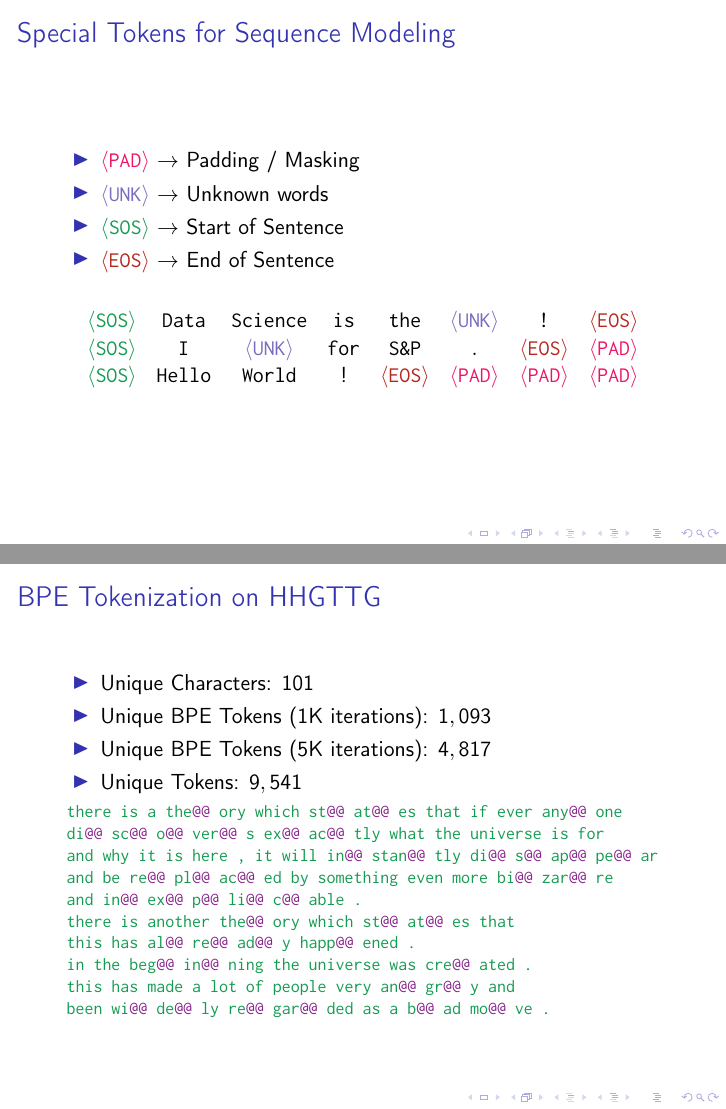
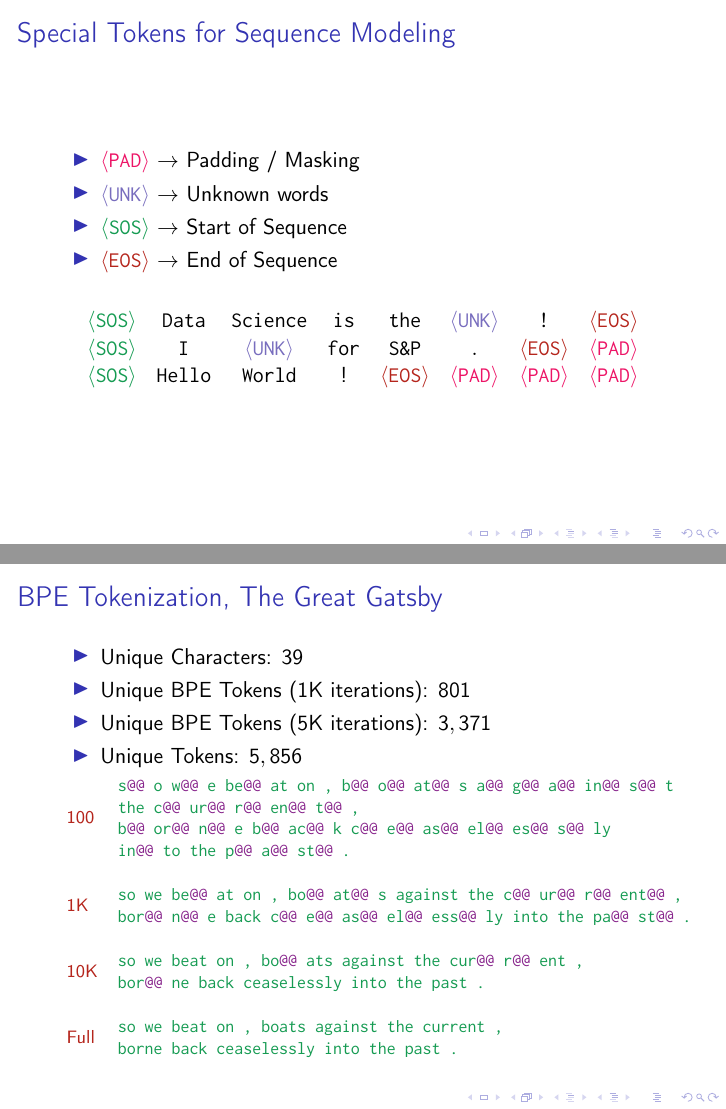
Before and after one commit to nextBillyonair/Attention, LaTeX slides (presentations/intro/presentation.tex): pages 26 and 38 of 112 before the commit and pages 27 and 39 of 113 after it, joined at a grey line. Compiled offline with pdfLaTeX.

Commit message:
Better examples

```diff
--- a/presentations/intro/presentation.tex
+++ b/presentations/intro/presentation.tex
@@ -392,11 +392,12 @@
 
 \begin{frame}
 \frametitle{Special Tokens for Sequence Modeling}
+\pause
 \begin{itemize}
   \item $\textcolor{WildStrawberry}{\langle \texttt{PAD} \rangle}$ $\rightarrow$ Padding / Masking
   \item $\textcolor{Periwinkle}{\langle \texttt{UNK} \rangle}$ $\rightarrow$ Unknown words
-  \item $\textcolor{ForestGreen}{\langle \texttt{SOS} \rangle}$ $\rightarrow$ Start of Sentence
-  \item $\textcolor{BrickRed}{\langle \texttt{EOS} \rangle}$ $\rightarrow$ End of Sentence
+  \item $\textcolor{ForestGreen}{\langle \texttt{SOS} \rangle}$ $\rightarrow$ Start of Sequence
+  \item $\textcolor{BrickRed}{\langle \texttt{EOS} \rangle}$ $\rightarrow$ End of Sequence
 \end{itemize}
 \vspace{5mm}
 \begin{equation*}
@@ -560,27 +561,46 @@
 
 
 \begin{frame}
-\frametitle{BPE Tokenization on HHGTTG}
-\begin{itemize}
-  \item Unique Characters: $101$
-  \item Unique BPE Tokens (1K iterations): $1,093$
-  \item Unique BPE Tokens (5K iterations): $4,817$
-  \item Unique Tokens: $9,541$
+\frametitle{BPE Tokenization, The Great Gatsby}
+\begin{itemize}
+  \item Unique Characters: $39$
+  \item Unique BPE Tokens (1K iterations): $801$
+  \item Unique BPE Tokens (5K iterations): $3,371$
+  \item Unique Tokens: $5,856$
 \end{itemize}
 \footnotesize
 \begin{equation*}
 \textcolor{ForestGreen}{
-\begin{array}{l}
-  \texttt{there is a the\textcolor{Fuchsia}{@@} ory which st\textcolor{Fuchsia}{@@} at\textcolor{Fuchsia}{@@} es that if ever any\textcolor{Fuchsia}{@@} one } \\
-  \texttt{di\textcolor{Fuchsia}{@@} sc\textcolor{Fuchsia}{@@} o\textcolor{Fuchsia}{@@} ver\textcolor{Fuchsia}{@@} s ex\textcolor{Fuchsia}{@@} ac\textcolor{Fuchsia}{@@} tly what the universe is for } \\
-  \texttt{and why it is here , it will in\textcolor{Fuchsia}{@@} stan\textcolor{Fuchsia}{@@} tly di\textcolor{Fuchsia}{@@} s\textcolor{Fuchsia}{@@} ap\textcolor{Fuchsia}{@@} pe\textcolor{Fuchsia}{@@} ar } \\
-  \texttt{and be re\textcolor{Fuchsia}{@@} pl\textcolor{Fuchsia}{@@} ac\textcolor{Fuchsia}{@@} ed by something even more bi\textcolor{Fuchsia}{@@} zar\textcolor{Fuchsia}{@@} re } \\
-  \texttt{and in\textcolor{Fuchsia}{@@} ex\textcolor{Fuchsia}{@@} p\textcolor{Fuchsia}{@@} li\textcolor{Fuchsia}{@@} c\textcolor{Fuchsia}{@@} able . } \\
-  \texttt{there is another the\textcolor{Fuchsia}{@@} ory which st\textcolor{Fuchsia}{@@} at\textcolor{Fuchsia}{@@} es that } \\
-  \texttt{this has al\textcolor{Fuchsia}{@@} re\textcolor{Fuchsia}{@@} ad\textcolor{Fuchsia}{@@} y happ\textcolor{Fuchsia}{@@} ened .} \\
-  \texttt{in the beg\textcolor{Fuchsia}{@@} in\textcolor{Fuchsia}{@@} ning the universe was cre\textcolor{Fuchsia}{@@} ated . } \\
-  \texttt{this has made a lot of people very an\textcolor{Fuchsia}{@@} gr\textcolor{Fuchsia}{@@} y and } \\
-  \texttt{been wi\textcolor{Fuchsia}{@@} de\textcolor{Fuchsia}{@@} ly re\textcolor{Fuchsia}{@@} gar\textcolor{Fuchsia}{@@} ded as a b\textcolor{Fuchsia}{@@} ad mo\textcolor{Fuchsia}{@@} ve .}
+\begin{array}{ll}
+  \multirow{4}{*}{\textcolor{BrickRed}{100}} & \texttt{s\textcolor{Fuchsia}{@@} o w\textcolor{Fuchsia}{@@} e be\textcolor{Fuchsia}{@@} at on , b\textcolor{Fuchsia}{@@} o\textcolor{Fuchsia}{@@} at\textcolor{Fuchsia}{@@} s a\textcolor{Fuchsia}{@@} g\textcolor{Fuchsia}{@@} a\textcolor{Fuchsia}{@@} in\textcolor{Fuchsia}{@@} s\textcolor{Fuchsia}{@@} t } \\
+  {} & \texttt{the c\textcolor{Fuchsia}{@@} ur\textcolor{Fuchsia}{@@} r\textcolor{Fuchsia}{@@} en\textcolor{Fuchsia}{@@} t\textcolor{Fuchsia}{@@} ,}\\
+  {} & \texttt{b\textcolor{Fuchsia}{@@} or\textcolor{Fuchsia}{@@} n\textcolor{Fuchsia}{@@} e b\textcolor{Fuchsia}{@@} ac\textcolor{Fuchsia}{@@} k c\textcolor{Fuchsia}{@@} e\textcolor{Fuchsia}{@@} as\textcolor{Fuchsia}{@@} el\textcolor{Fuchsia}{@@} es\textcolor{Fuchsia}{@@} s\textcolor{Fuchsia}{@@} ly }\\
+  {} & \texttt{in\textcolor{Fuchsia}{@@} to the p\textcolor{Fuchsia}{@@} a\textcolor{Fuchsia}{@@} st\textcolor{Fuchsia}{@@} .} \\
+  \\
+  \multirow{2}{*}{\textcolor{BrickRed}{1K}} & \texttt{so we be\textcolor{Fuchsia}{@@} at on , bo\textcolor{Fuchsia}{@@} at\textcolor{Fuchsia}{@@} s against the c\textcolor{Fuchsia}{@@} ur\textcolor{Fuchsia}{@@} r\textcolor{Fuchsia}{@@} ent\textcolor{Fuchsia}{@@} ,} \\
+  {} & \texttt{bor\textcolor{Fuchsia}{@@} n\textcolor{Fuchsia}{@@} e back c\textcolor{Fuchsia}{@@} e\textcolor{Fuchsia}{@@} as\textcolor{Fuchsia}{@@} el\textcolor{Fuchsia}{@@} ess\textcolor{Fuchsia}{@@} ly into the pa\textcolor{Fuchsia}{@@} st\textcolor{Fuchsia}{@@} .} \\
+  \\
+  \multirow{2}{*}{\textcolor{BrickRed}{10K}} & \texttt{so we beat on , bo\textcolor{Fuchsia}{@@} ats against the cur\textcolor{Fuchsia}{@@} r\textcolor{Fuchsia}{@@} ent ,} \\
+  {} & \texttt{bor\textcolor{Fuchsia}{@@} ne back ceaselessly into the past . } \\
+  \\
+  \multirow{2}{*}{\textcolor{BrickRed}{Full}} & \texttt{so we beat on , boats against the current , }\\
+  {} & \texttt{borne back ceaselessly into the past .} \\
+\end{array}}
+\end{equation*}
+\end{frame}
+
+
+
+  % \texttt{there is a the\textcolor{Fuchsia}{@@} ory which st\textcolor{Fuchsia}{@@} at\textcolor{Fuchsia}{@@} es that if ever any\textcolor{Fuchsia}{@@} one } \\
+  % \texttt{di\textcolor{Fuchsia}{@@} sc\textcolor{Fuchsia}{@@} o\textcolor{Fuchsia}{@@} ver\textcolor{Fuchsia}{@@} s ex\textcolor{Fuchsia}{@@} ac\textcolor{Fuchsia}{@@} tly what the universe is for } \\
+  % \texttt{and why it is here , it will in\textcolor{Fuchsia}{@@} stan\textcolor{Fuchsia}{@@} tly di\textcolor{Fuchsia}{@@} s\textcolor{Fuchsia}{@@} ap\textcolor{Fuchsia}{@@} pe\textcolor{Fuchsia}{@@} ar } \\
+  % \texttt{and be re\textcolor{Fuchsia}{@@} pl\textcolor{Fuchsia}{@@} ac\textcolor{Fuchsia}{@@} ed by something even more bi\textcolor{Fuchsia}{@@} zar\textcolor{Fuchsia}{@@} re } \\
+  % \texttt{and in\textcolor{Fuchsia}{@@} ex\textcolor{Fuchsia}{@@} p\textcolor{Fuchsia}{@@} li\textcolor{Fuchsia}{@@} c\textcolor{Fuchsia}{@@} able . } \\
+  % \texttt{there is another the\textcolor{Fuchsia}{@@} ory which st\textcolor{Fuchsia}{@@} at\textcolor{Fuchsia}{@@} es that } \\
+  % \texttt{this has al\textcolor{Fuchsia}{@@} re\textcolor{Fuchsia}{@@} ad\textcolor{Fuchsia}{@@} y happ\textcolor{Fuchsia}{@@} ened .} \\
+  % \texttt{in the beg\textcolor{Fuchsia}{@@} in\textcolor{Fuchsia}{@@} ning the universe was cre\textcolor{Fuchsia}{@@} ated . } \\
+  % \texttt{this has made a lot of people very an\textcolor{Fuchsia}{@@} gr\textcolor{Fuchsia}{@@} y and } \\
+  % \texttt{been wi\textcolor{Fuchsia}{@@} de\textcolor{Fuchsia}{@@} ly re\textcolor{Fuchsia}{@@} gar\textcolor{Fuchsia}{@@} ded as a b\textcolor{Fuchsia}{@@} ad mo\textcolor{Fuchsia}{@@} ve .}
   %
   % \texttt{it was the b\textcolor{Fuchsia}{@@} est of times ,} \\
   % \texttt{it was the wor\textcolor{Fuchsia}{@@} st of times ,} \\
@@ -592,9 +612,6 @@
   % \texttt{it was the s\textcolor{Fuchsia}{@@} ea\textcolor{Fuchsia}{@@} son of dar\textcolor{Fuchsia}{@@} k\textcolor{Fuchsia}{@@} ness ,} \\
   % \texttt{it was the sp\textcolor{Fuchsia}{@@} r\textcolor{Fuchsia}{@@} ing of hope ,} \\
   % \texttt{it was the win\textcolor{Fuchsia}{@@} ter of des\textcolor{Fuchsia}{@@} pa\textcolor{Fuchsia}{@@} ir} \\
-\end{array}}
-\end{equation*}
-\end{frame}
 
 %%%%%%%%%%%%%%%%%%%%%%%%%%%%%%%%%%%%%%%%%%%%%%%%%%%%%%%%%%%%%%%%%%%%%%%%%%%%%%%%
 
```
Also changed, not shown: presentations/intro/presentation.tex (2 more changed lines).
